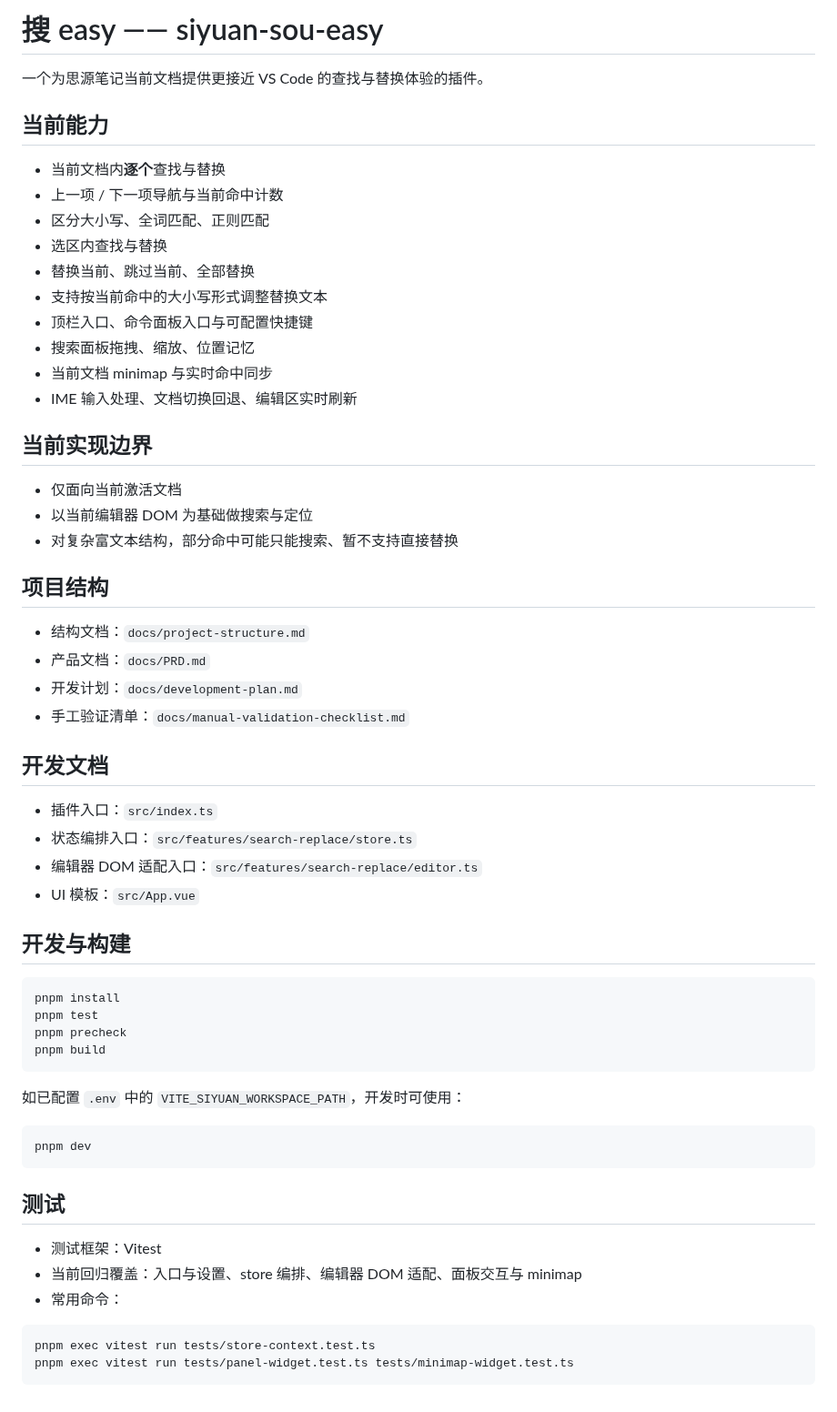
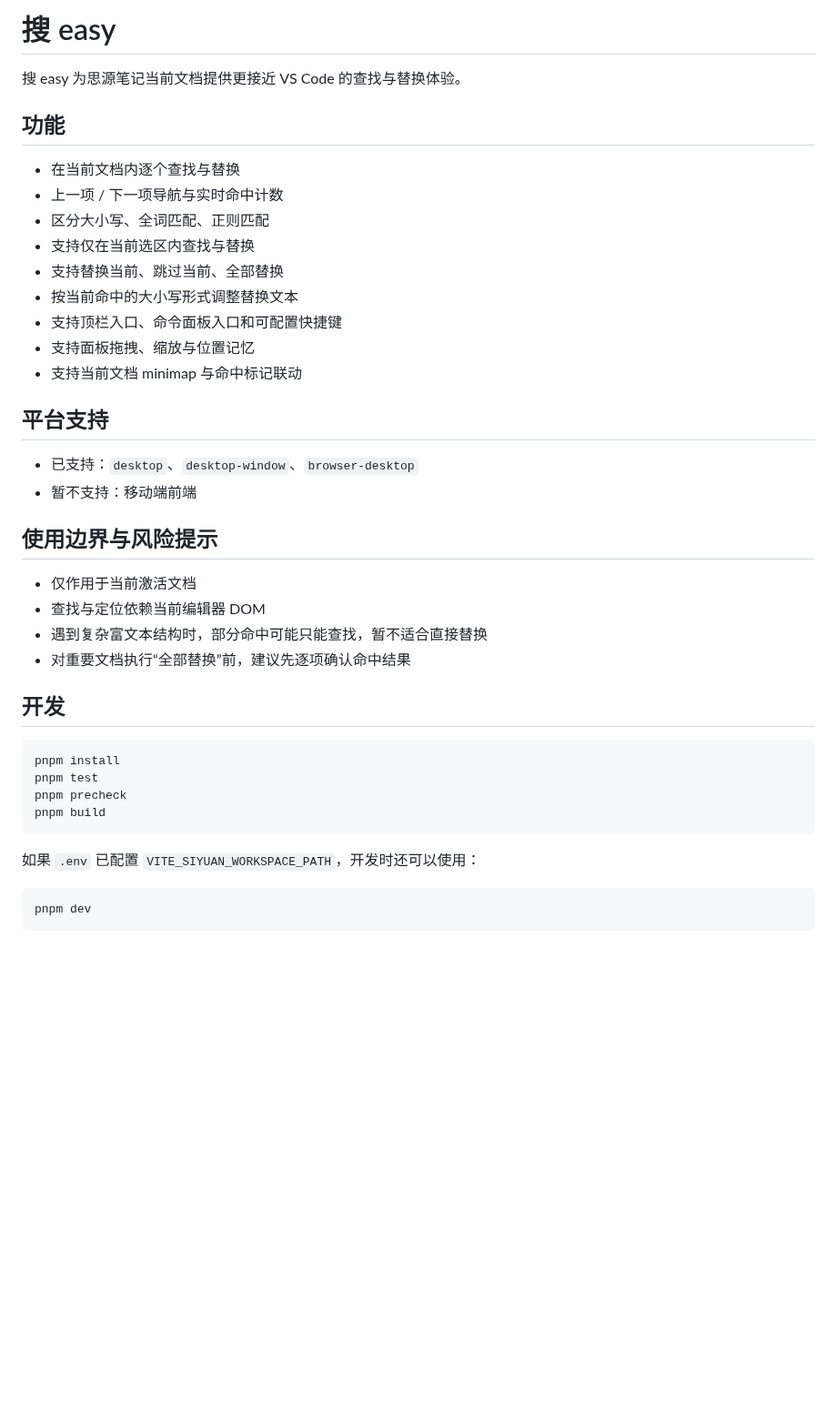
Before and after one commit to famotime/siyuan-sou-easy, a Markdown page: README.md, the part around the change. Shown at 91% size. Drawn GitHub-style; blank space fills up the shorter version.

Commit message:
发布准备

````diff
--- a/README.md
+++ b/README.md
@@ -1,41 +1,32 @@
-# 搜 easy —— siyuan-sou-easy
+# 搜 easy
 
-一个为思源笔记当前文档提供更接近 VS Code 的查找与替换体验的插件。
+搜 easy 为思源笔记当前文档提供更接近 VS Code 的查找与替换体验。
 
-## 当前能力
+## 功能
 
-- 当前文档内**逐个**查找与替换
-- 上一项 / 下一项导航与当前命中计数
+- 在当前文档内逐个查找与替换
+- 上一项 / 下一项导航与实时命中计数
 - 区分大小写、全词匹配、正则匹配
-- 选区内查找与替换
-- 替换当前、跳过当前、全部替换
-- 支持按当前命中的大小写形式调整替换文本
-- 顶栏入口、命令面板入口与可配置快捷键
-- 搜索面板拖拽、缩放、位置记忆
-- 当前文档 minimap 与实时命中同步
-- IME 输入处理、文档切换回退、编辑区实时刷新
+- 支持仅在当前选区内查找与替换
+- 支持替换当前、跳过当前、全部替换
+- 按当前命中的大小写形式调整替换文本
+- 支持顶栏入口、命令面板入口和可配置快捷键
+- 支持面板拖拽、缩放与位置记忆
+- 支持当前文档 minimap 与命中标记联动
 
-## 当前实现边界
+## 平台支持
 
-- 仅面向当前激活文档
-- 以当前编辑器 DOM 为基础做搜索与定位
-- 对复杂富文本结构，部分命中可能只能搜索、暂不支持直接替换
+- 已支持：`desktop`、`desktop-window`、`browser-desktop`
+- 暂不支持：移动端前端
 
-## 项目结构
+## 使用边界与风险提示
 
-- 结构文档：`docs/project-structure.md`
-- 产品文档：`docs/PRD.md`
-- 开发计划：`docs/development-plan.md`
-- 手工验证清单：`docs/manual-validation-checklist.md`
+- 仅作用于当前激活文档
+- 查找与定位依赖当前编辑器 DOM
+- 遇到复杂富文本结构时，部分命中可能只能查找，暂不适合直接替换
+- 对重要文档执行“全部替换”前，建议先逐项确认命中结果
 
-## 开发文档
-
-- 插件入口：`src/index.ts`
-- 状态编排入口：`src/features/search-replace/store.ts`
-- 编辑器 DOM 适配入口：`src/features/search-replace/editor.ts`
-- UI 模板：`src/App.vue`
-
-## 开发与构建
+## 开发
 
 ```bash
 pnpm install
@@ -44,19 +35,8 @@ pnpm precheck
 pnpm build
 ```
 
-如已配置 `.env` 中的 `VITE_SIYUAN_WORKSPACE_PATH`，开发时可使用：
+如果 `.env` 已配置 `VITE_SIYUAN_WORKSPACE_PATH`，开发时还可以使用：
 
 ```bash
 pnpm dev
 ```
-
-## 测试
-
-- 测试框架：Vitest
-- 当前回归覆盖：入口与设置、store 编排、编辑器 DOM 适配、面板交互与 minimap
-- 常用命令：
-
-```bash
-pnpm exec vitest run tests/store-context.test.ts
-pnpm exec vitest run tests/panel-widget.test.ts tests/minimap-widget.test.ts
-```
````
Also changed, not shown: icon.png, preview.png, 14 other files.
